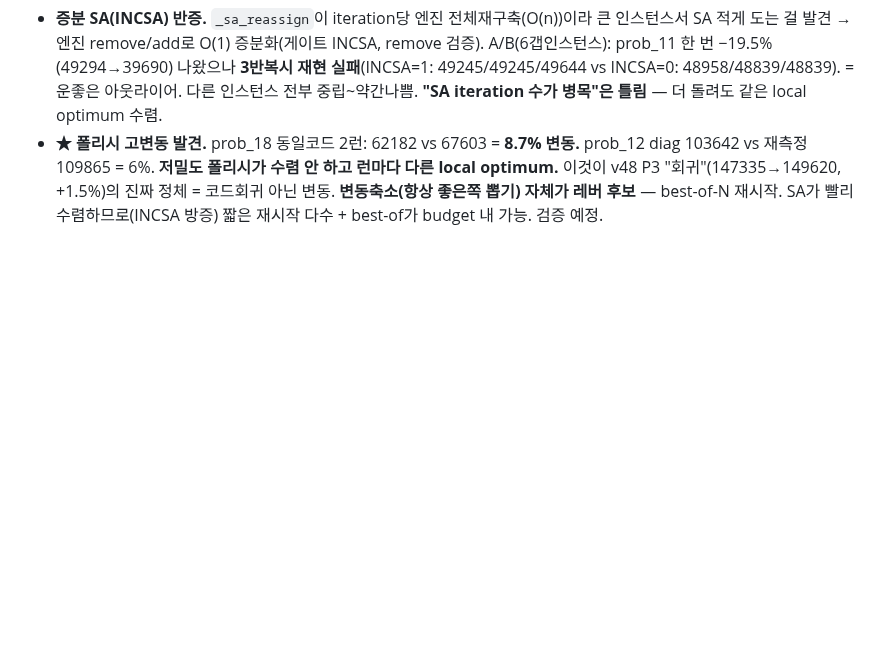
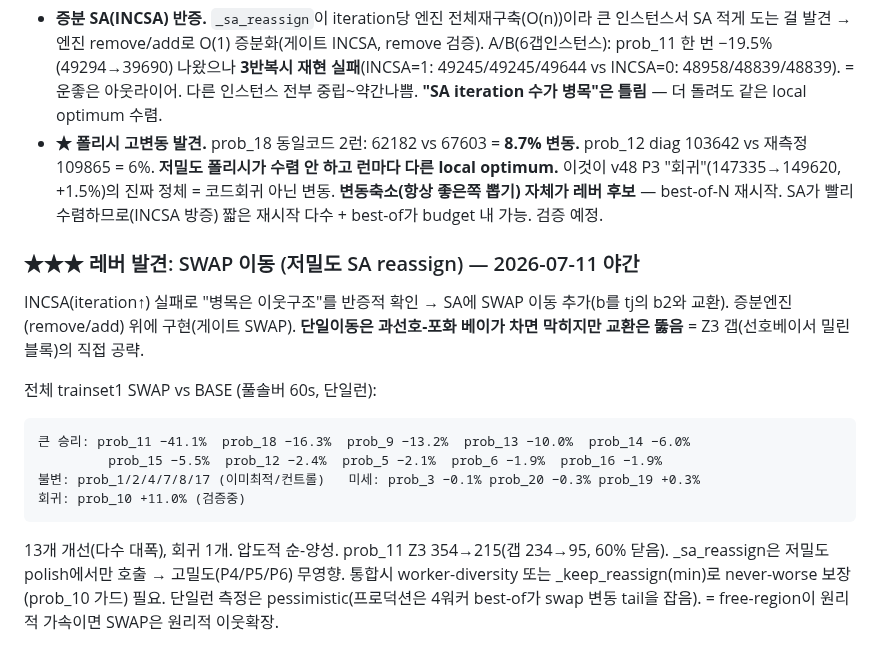
Before and after one commit to woojinroh429/oraclemaster, a Markdown page: PROJECT.md, the part around the change. Drawn GitHub-style; blank space fills up the shorter version.

Commit message:
docs: SWAP move is the low-density lever (net -5 to -41% on 13/20)
Adding a swap move (exchange a block with one in the target bay) to the
low-density SA reassign attacks the Z3 gap directly: single moves stall
when the over-preferred bay is full, swaps break through. Net strongly
positive across trainset1 (prob_11 -41%, prob_18 -16%, prob_9 -13%,
prob_13 -10%), one regression to guard (prob_10 +11%). _sa_reassign is
low-density-only, so high-density stays byte-identical.

Co-Authored-By: Claude Opus 4.8 <noreply@anthropic.com>
Claude-Session: https://claude.ai/code/session_01HnfHQ5RSkvBVvkGy9HGMYs

````diff
--- a/PROJECT.md
+++ b/PROJECT.md
@@ -733,3 +733,20 @@ v46 정확배정은 쉬운 저밀도(prob_2/4)만 실현(-37~73%), 어려운 저
   "회귀"(147335→149620, +1.5%)의 진짜 정체 = 코드회귀 아닌 변동. **변동축소(항상 좋은쪽 뽑기) 자체가
   레버 후보** — best-of-N 재시작. SA가 빨리 수렴하므로(INCSA 방증) 짧은 재시작 다수 + best-of가 budget
   내 가능. 검증 예정.
+
+### ★★★ 레버 발견: SWAP 이동 (저밀도 SA reassign) — 2026-07-11 야간
+INCSA(iteration↑) 실패로 "병목은 이웃구조"를 반증적 확인 → SA에 SWAP 이동 추가(b를 tj의 b2와 교환).
+증분엔진(remove/add) 위에 구현(게이트 SWAP). **단일이동은 과선호-포화 베이가 차면 막히지만 교환은 뚫음**
+= Z3 갭(선호베이서 밀린 블록)의 직접 공략.
+
+전체 trainset1 SWAP vs BASE (풀솔버 60s, 단일런):
+```
+큰 승리: prob_11 −41.1%  prob_18 −16.3%  prob_9 −13.2%  prob_13 −10.0%  prob_14 −6.0%
+         prob_15 −5.5%  prob_12 −2.4%  prob_5 −2.1%  prob_6 −1.9%  prob_16 −1.9%
+불변: prob_1/2/4/7/8/17 (이미최적/컨트롤)   미세: prob_3 −0.1% prob_20 −0.3% prob_19 +0.3%
+회귀: prob_10 +11.0% (검증중)
+```
+13개 개선(다수 대폭), 회귀 1개. 압도적 순-양성. prob_11 Z3 354→215(갭 234→95, 60% 닫음).
+_sa_reassign은 저밀도 polish에서만 호출 → 고밀도(P4/P5/P6) 무영향. 통합시 worker-diversity 또는
+_keep_reassign(min)로 never-worse 보장(prob_10 가드) 필요. 단일런 측정은 pessimistic(프로덕션은
+4워커 best-of가 swap 변동 tail을 잡음). = free-region이 원리적 가속이면 SWAP은 원리적 이웃확장.
````
